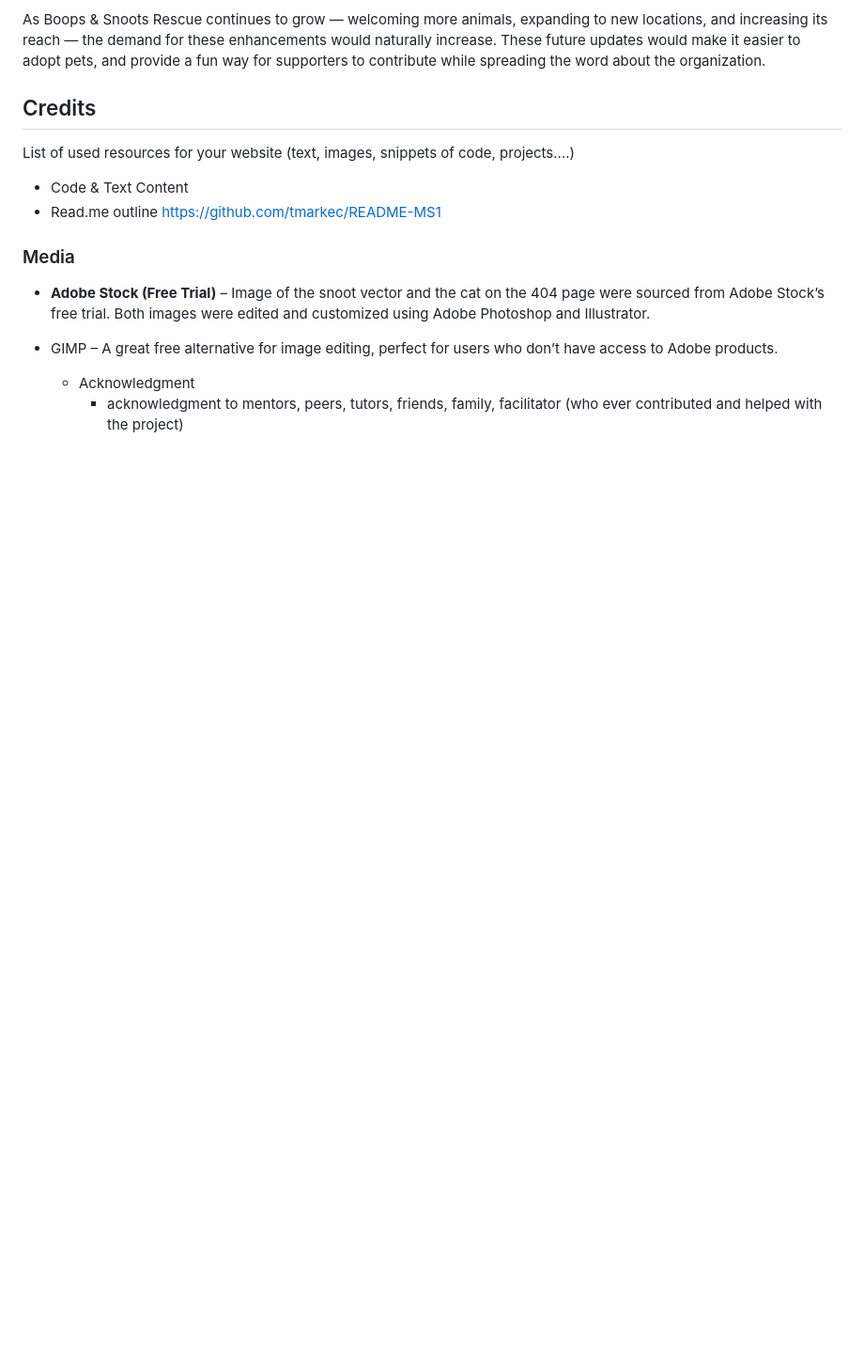
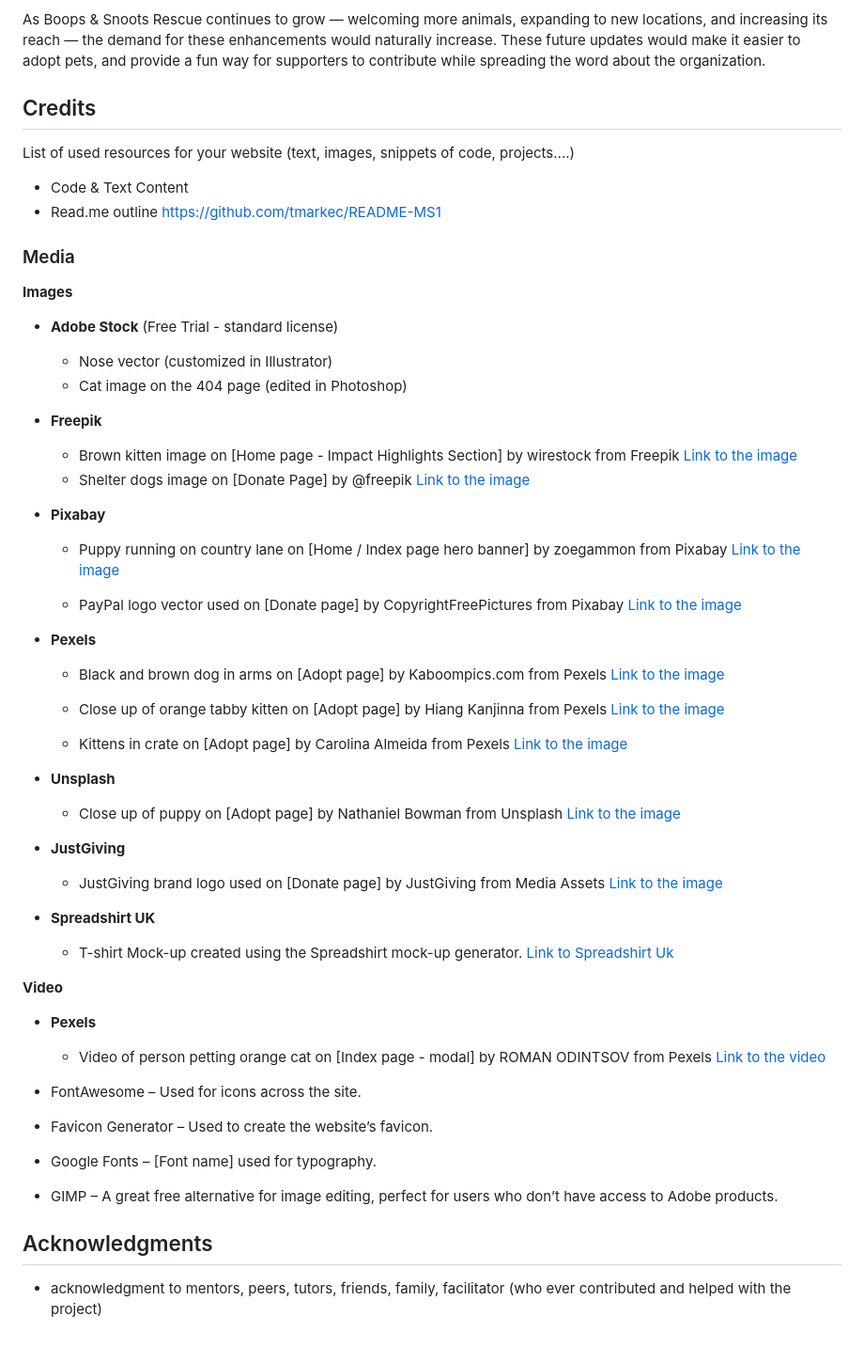
Before and after one commit to Seren-Hughes/boops-and-snoots-rescue, a Markdown page: README.md, the part around one of its changes. Shown at 94% size. Drawn GitHub-style; blank space fills up the shorter version.

Commit message:
docs: add media credits section to readme with links and attributes to media used

```diff
--- a/README.md
+++ b/README.md
@@ -351,9 +351,51 @@ List of used resources for your website (text, images, snippets of code, project
   - Read.me outline https://github.com/tmarkec/README-MS1
 
 ### Media
-- **Adobe Stock (Free Trial)** – Image of the snoot vector and the cat on the 404 page were sourced from Adobe Stock’s free trial. Both images were edited and customized using Adobe Photoshop and Illustrator.
+**Images**
+- **Adobe Stock** (Free Trial - standard license)
+  - Nose vector (customized in Illustrator)
+  - Cat image on the 404 page (edited in Photoshop)
+- **Freepik**
+  - Brown kitten image on [Home page - Impact Highlights Section] by wirestock from Freepik
+ [Link to the image](https://www.freepik.com/free-photo/closeup-shot-brown-kitten-ground_17087909.htm)
+  - Shelter dogs image on [Donate Page] by @freepik
+ [Link to the image](https://www.freepik.com/free-photo/woman-playing-with-cure-rescue-dogs-shelter_10295908.htm)
+
+ - **Pixabay**
+    - Puppy running on country lane on [Home / Index page hero banner] by zoegammon from Pixabay [Link to the image](https://pixabay.com/photos/puppy-yorkie-dog-pet-canine-4608266/)
+
+    - PayPal logo vector used on [Donate page] by CopyrightFreePictures from Pixabay [Link to the image](https://pixabay.com/vectors/paypal-logo-brand-pay-payment-784404/)
+
+- **Pexels**
+    - Black and brown dog in arms on [Adopt page] by Kaboompics.com from Pexels [Link to the image](https://www.pexels.com/photo/girl-caressing-her-black-and-brown-dog-7693565/)
+
+    - Close up of orange tabby kitten on [Adopt page] by Hiang Kanjinna from Pexels [Link to the image](https://www.pexels.com/photo/close-up-photo-of-orange-tabby-cat-1629062/)
+
+    - Kittens in crate on [Adopt page] by Carolina Almeida from Pexels [Link to the image](https://www.pexels.com/photo/kittens-inside-the-cage-12474327/)
+
+- **Unsplash**
+    - Close up of puppy on [Adopt page] by Nathaniel Bowman from Unsplash [Link to the image](https://unsplash.com/photos/short-coated-black-dog-DCOH4VDnEQU)
+
+- **JustGiving**
+    - JustGiving brand logo used on [Donate page] by JustGiving from Media Assets [Link to the image](https://www.justgiving.com/media-centre/media-assets)
+
+- **Spreadshirt UK**
+    - T-shirt Mock-up created using the Spreadshirt mock-up generator. [Link to Spreadshirt Uk](https://www.spreadshirt.co.uk/create-your-own?productType=812&productTypeCategory=CG01)
+
+
+
+**Video**
+- **Pexels**
+    - Video of person petting orange cat on [Index page - modal] by ROMAN ODINTSOV from Pexels [Link to the video](https://www.pexels.com/video/a-person-petting-a-cat-5668810/)
+
+- FontAwesome – Used for icons across the site.
+
+- Favicon Generator – Used to create the website’s favicon.
+
+- Google Fonts – [Font name] used for typography.
+
 - GIMP – A great free alternative for image editing, perfect for users who don’t have access to Adobe products.
 
 
-  - Acknowledgment
-    - acknowledgment to mentors, peers, tutors, friends, family, facilitator (who ever contributed and helped with the project)
+## Acknowledgments
+- acknowledgment to mentors, peers, tutors, friends, family, facilitator (who ever contributed and helped with the project)
```
Also changed, not shown: other parts of README.md (+1 -1 lines).
